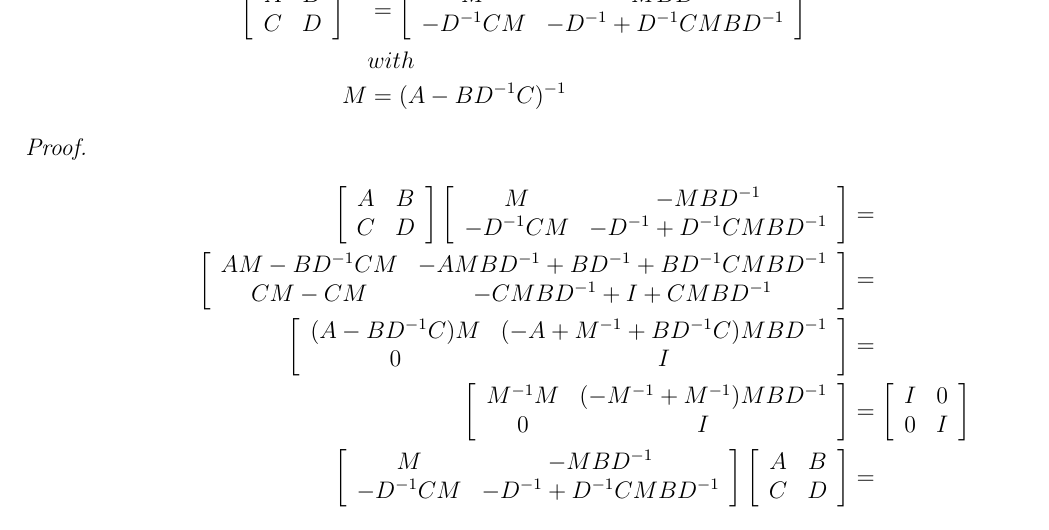
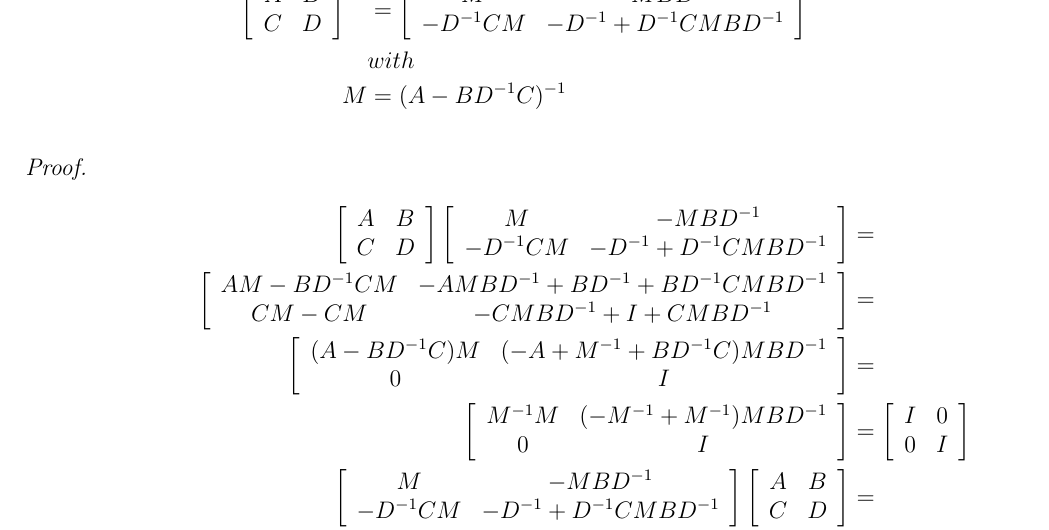
Before and after one commit to joacorapela/durbinAndKoopman12, a LaTeX document (docs/myProofs/derivationOfKalmanFilterEquations/derivationKalmanFilterEqs.tex, which reads docs/myProofs/derivationOfKalmanFilterEquations/inverseOfBlockMatrix.tex): part of page 9 of 9, cut so that both start at the same text. Compiled offline with pdfLaTeX.

Commit message:
Added label to lemma

```diff
--- a/docs/myProofs/derivationOfKalmanFilterEquations/inverseOfBlockMatrix.tex
+++ b/docs/myProofs/derivationOfKalmanFilterEquations/inverseOfBlockMatrix.tex
@@ -12,6 +12,7 @@
         M&=(A-BD^{-1}C)^{-1}
     \end{align*}
 
+    \label{lemma:inverseOfBlockMatrix}
 \end{lemma}
 
 \begin{proof}
```
